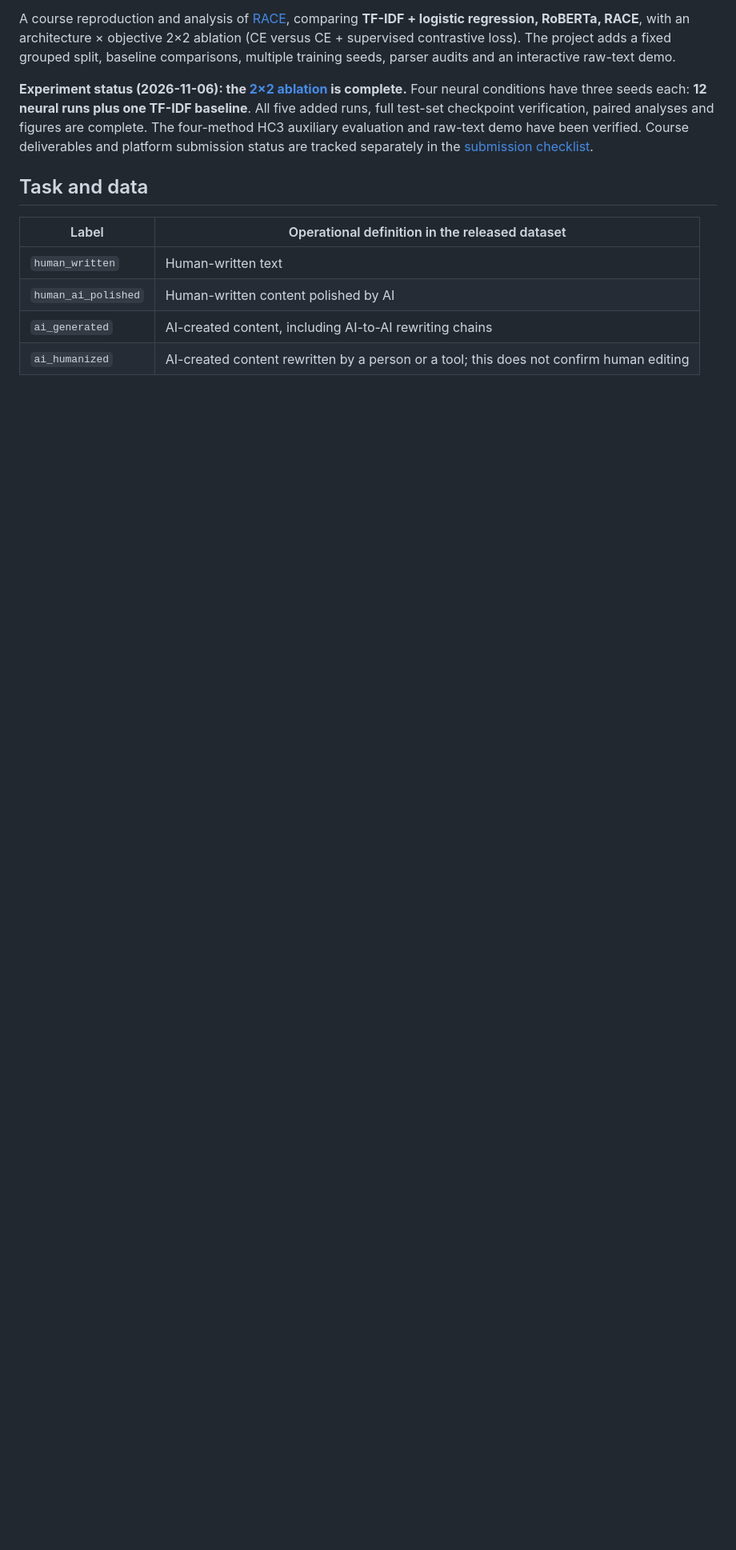
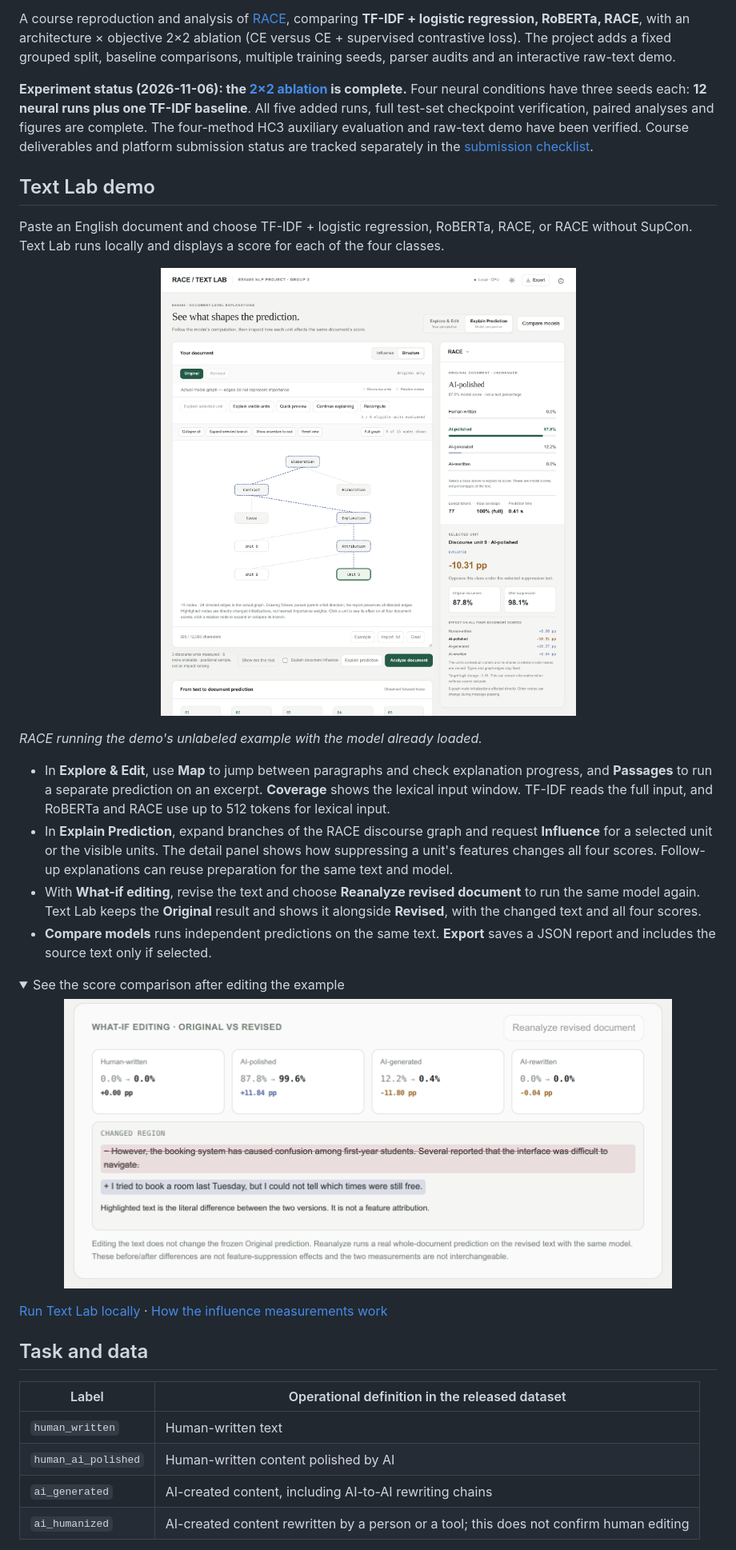
Before and after one commit to Realsbt/ee6405-nlp-project, a Markdown page: README.md, the part around one of its changes. Shown at 80% size. Rendered like a GitHub page; pictures changed too: docs/images/textlab-revision.png (added), docs/images/textlab-structure.png (added); folded sections open; blank space fills up the shorter version.

Commit message:
Update bilingual README for the Text Lab demo

```diff
--- a/README.md
+++ b/README.md
@@ -5,6 +5,30 @@
 A course reproduction and analysis of [RACE](https://github.com/ICTMCG/RACE), comparing **TF-IDF + logistic regression, RoBERTa, RACE**, with an architecture × objective 2×2 ablation (CE versus CE + supervised contrastive loss). The project adds a fixed grouped split, baseline comparisons, multiple training seeds, parser audits and an interactive raw-text demo.
 
 **Experiment status (2026-11-06): the [2×2 ablation](docs/ABLATION_2X2.md) is complete.** Four neural conditions have three seeds each: **12 neural runs plus one TF-IDF baseline**. All five added runs, full test-set checkpoint verification, paired analyses and figures are complete. The four-method HC3 auxiliary evaluation and raw-text demo have been verified. Course deliverables and platform submission status are tracked separately in the [submission checklist](docs/SUBMISSION.md).
+
+## Text Lab demo
+
+Paste an English document and choose TF-IDF + logistic regression, RoBERTa, RACE, or RACE without SupCon. Text Lab runs locally and displays a score for each of the four classes.
+
+<p align="center">
+  <img src="docs/images/textlab-structure.png" alt="Text Lab Structure view with the RACE discourse graph, the four document scores, and the measured effects of a selected unit" width="880">
+</p>
+
+*RACE running the demo's unlabeled example with the model already loaded.*
+
+- In **Explore & Edit**, use **Map** to jump between paragraphs and check explanation progress, and **Passages** to run a separate prediction on an excerpt. **Coverage** shows the lexical input window. TF-IDF reads the full input, and RoBERTa and RACE use up to 512 tokens for lexical input.
+- In **Explain Prediction**, expand branches of the RACE discourse graph and request **Influence** for a selected unit or the visible units. The detail panel shows how suppressing a unit's features changes all four scores. Follow-up explanations can reuse preparation for the same text and model.
+- With **What-if editing**, revise the text and choose **Reanalyze revised document** to run the same model again. Text Lab keeps the **Original** result and shows it alongside **Revised**, with the changed text and all four scores.
+- **Compare models** runs independent predictions on the same text. **Export** saves a JSON report and includes the source text only if selected.
+
+<details>
+  <summary>See the score comparison after editing the example</summary>
+  <p align="center">
+    <img src="docs/images/textlab-revision.png" alt="Text Lab What-if editing panel showing the changed text and original and revised scores for all four classes" width="760">
+  </p>
+</details>
+
+[Run Text Lab locally](#run-text-lab-on-linux-or-windows-wsl2) · [How the influence measurements work](docs/DOCUMENT_EXPLANATION.md)
 
 ## Task and data
 
```
Also changed, not shown: other parts of README.md (+4 -10 lines), README.zh-CN.md (+28 -10 lines).
